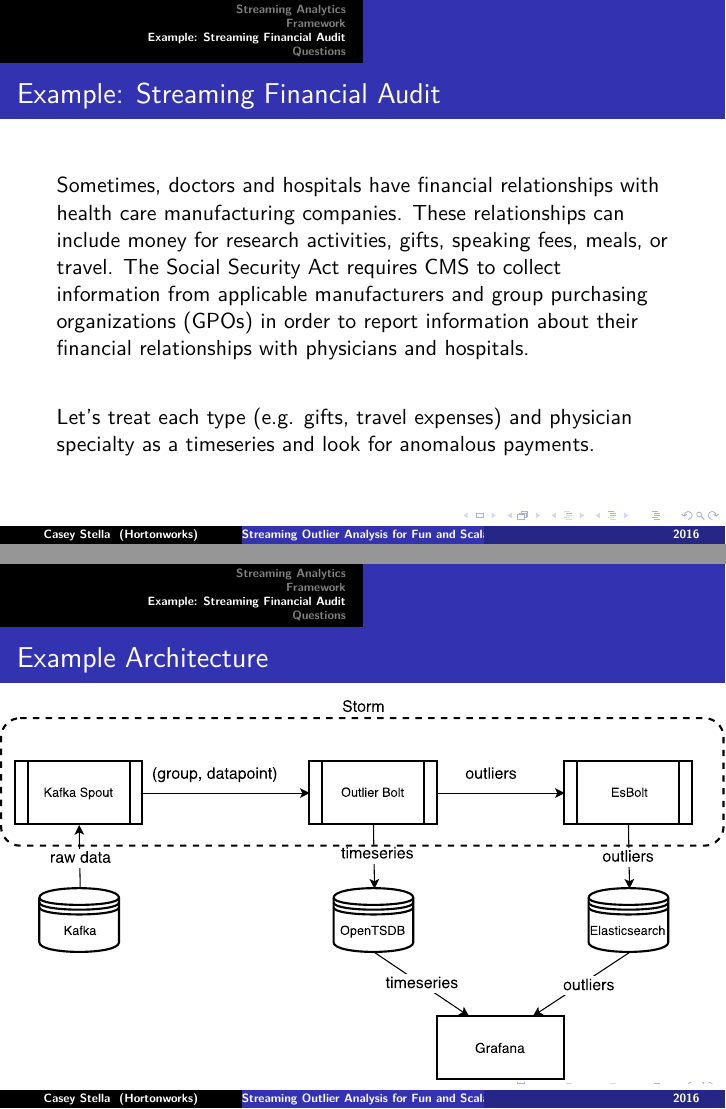
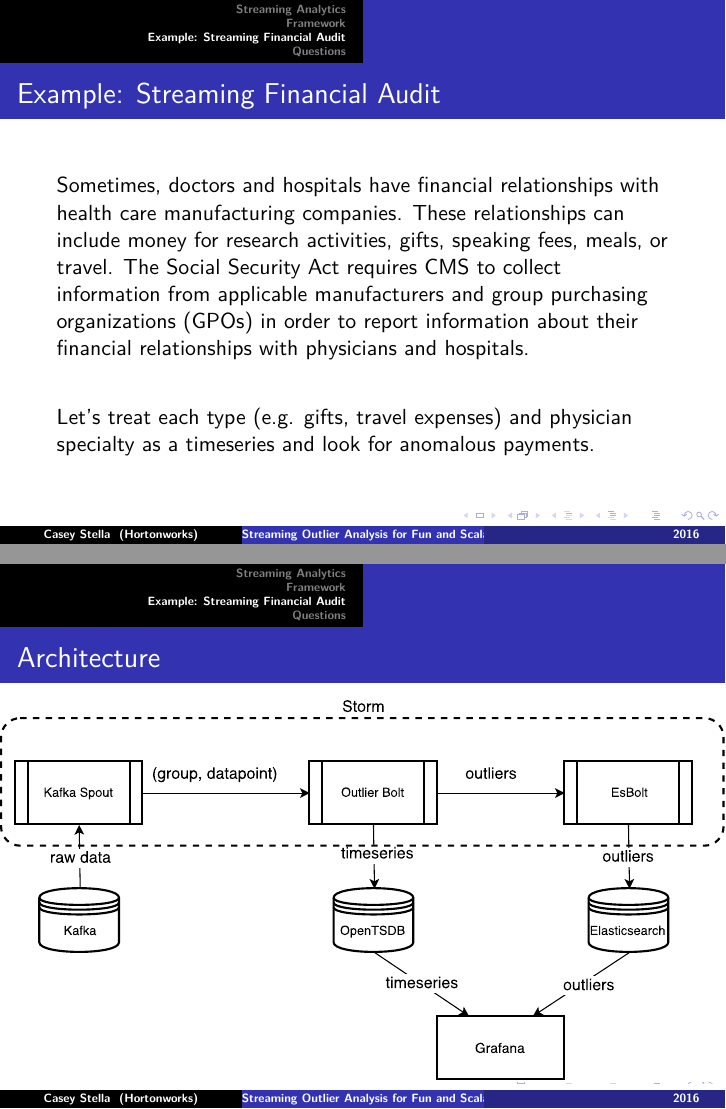
Before and after one commit to cestella/streaming_outliers, LaTeX slides (presentation/streaming_outliers.tex): pages 19 and 20 of 21, joined at a grey line. Compiled offline with pdfLaTeX; a LaTeX package or settings file that is missing is left out.

Commit message:
updating.

```diff
--- a/presentation/streaming_outliers.tex
+++ b/presentation/streaming_outliers.tex
@@ -129,7 +129,7 @@ Let's treat each type (e.g. gifts, travel expenses) and physician specialty as a
 }
 
 \begin{frame}
-\frametitle{Example Architecture}
+\frametitle{Architecture}
 \begin{center}
   \makebox[\textwidth]{\includegraphics[width=\paperwidth]{images/streaming_outlier.pdf}}
 \end{center}
```
